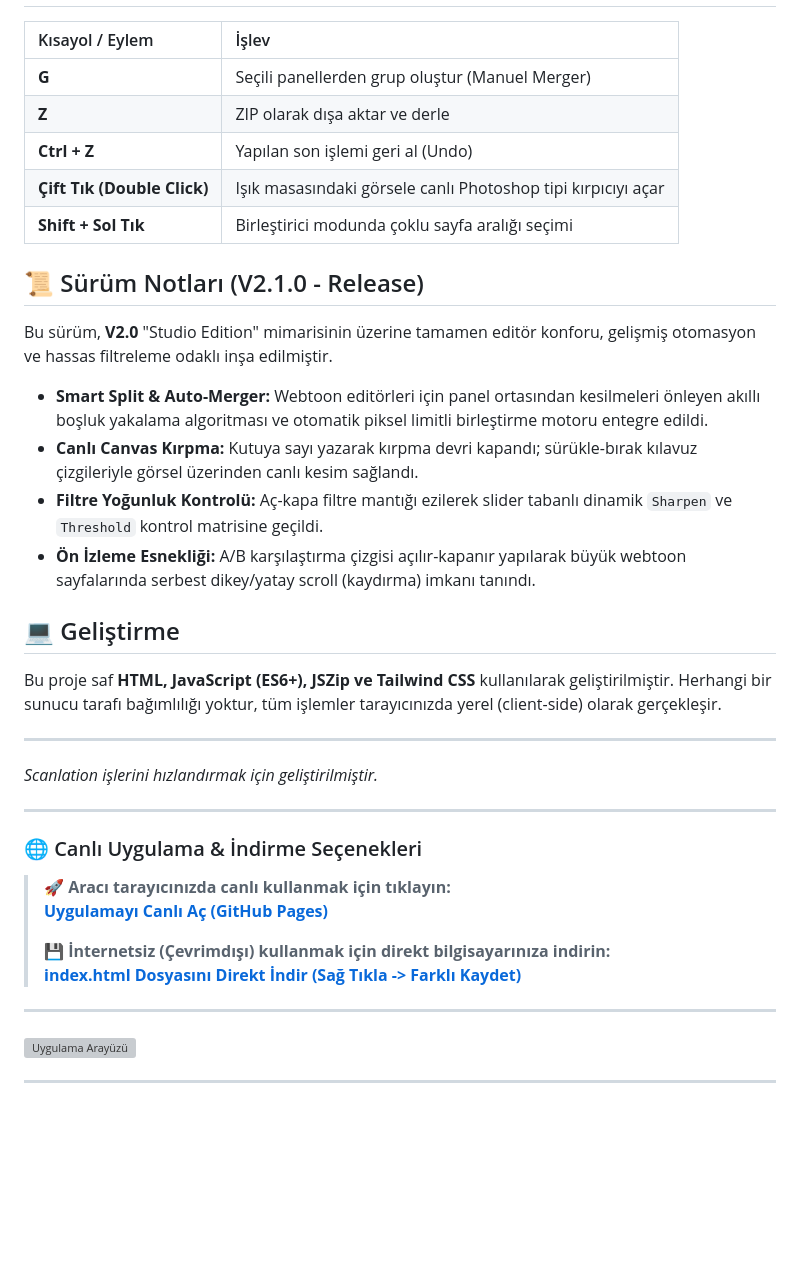
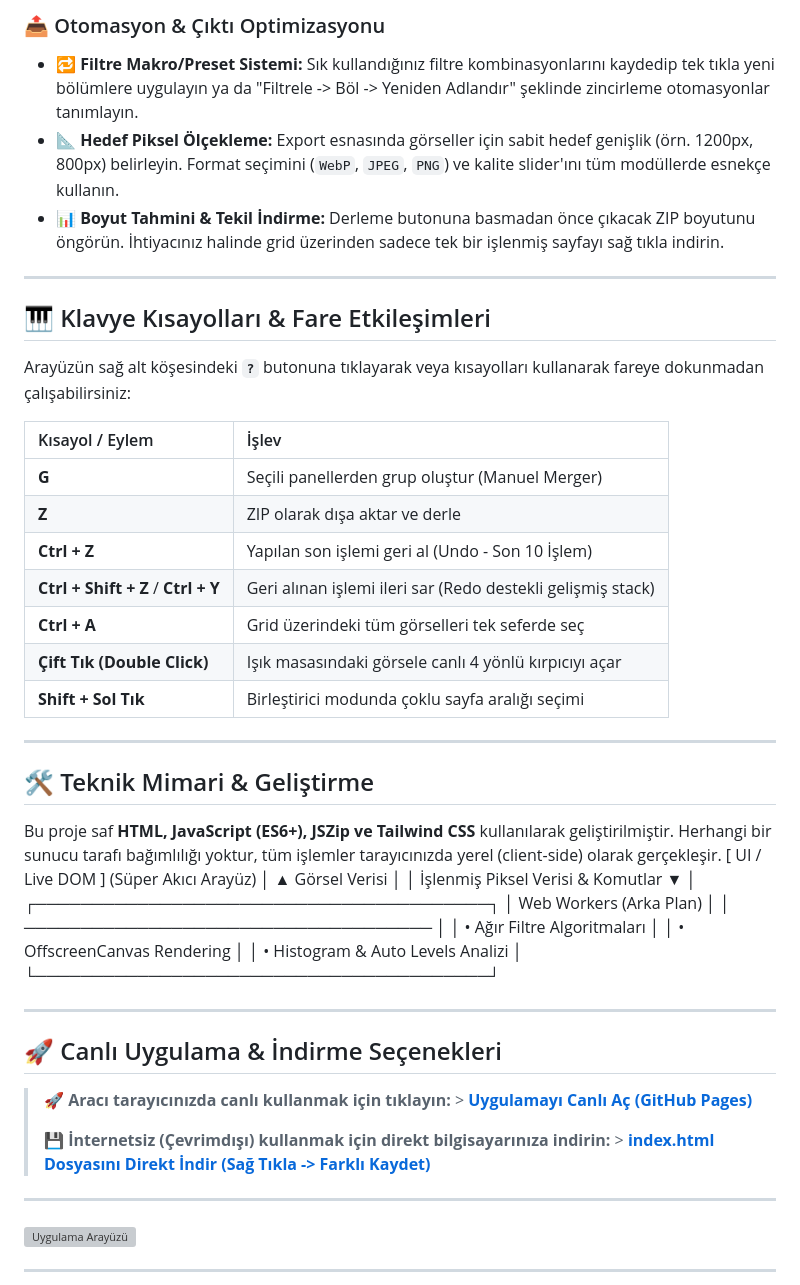
Before and after one commit to hickimse123/manhwa-panel-birlestirici, a Markdown page: README.md, the part around one of its changes. Drawn GitHub-style; blank space fills up the shorter version; grey boxes are pictures that could not be loaded.

```diff
--- a/README.md
+++ b/README.md
@@ -22,36 +37,48 @@ Scanlation (Manhwa/Manga) süreçlerinizi tarayıcı üzerinden, harici programl
+### 📤 Otomasyon & Çıktı Optimizasyonu
+* **🔁 Filtre Makro/Preset Sistemi:** Sık kullandığınız filtre kombinasyonlarını kaydedip tek tıkla yeni bölümlere uygulayın ya da "Filtrele -> Böl -> Yeniden Adlandır" şeklinde zincirleme otomasyonlar tanımlayın.
+* **📐 Hedef Piksel Ölçekleme:** Export esnasında görseller için sabit hedef genişlik (örn. 1200px, 800px) belirleyin. Format seçimini (`WebP`, `JPEG`, `PNG`) ve kalite slider'ını tüm modüllerde esnekçe kullanın.
+* **📊 Boyut Tahmini & Tekil İndirme:** Derleme butonuna basmadan önce çıkacak ZIP boyutunu öngörün. İhtiyacınız halinde grid üzerinden sadece tek bir işlenmiş sayfayı sağ tıkla indirin.
+
+---
+
+## 🎹 Klavye Kısayolları & Fare Etkileşimleri
+
+Arayüzün sağ alt köşesindeki **`?`** butonuna tıklayarak veya kısayolları kullanarak fareye dokunmadan çalışabilirsiniz:
 
 | Kısayol / Eylem | İşlev |
 | :--- | :--- |
 | **G** | Seçili panellerden grup oluştur (Manuel Merger) |
 | **Z** | ZIP olarak dışa aktar ve derle |
-| **Ctrl + Z** | Yapılan son işlemi geri al (Undo) |
-| **Çift Tık (Double Click)** | Işık masasındaki görsele canlı Photoshop tipi kırpıcıyı açar |
+| **Ctrl + Z** | Yapılan son işlemi geri al (Undo - Son 10 İşlem) |
+| **Ctrl + Shift + Z** / **Ctrl + Y** | Geri alınan işlemi ileri sar (Redo destekli gelişmiş stack) |
+| **Ctrl + A** | Grid üzerindeki tüm görselleri tek seferde seç |
+| **Çift Tık (Double Click)** | Işık masasındaki görsele canlı 4 yönlü kırpıcıyı açar |
 | **Shift + Sol Tık** | Birleştirici modunda çoklu sayfa aralığı seçimi |
-
-## 📜 Sürüm Notları (V2.1.0 - Release)
-
-Bu sürüm, **V2.0** "Studio Edition" mimarisinin üzerine tamamen editör konforu, gelişmiş otomasyon ve hassas filtreleme odaklı inşa edilmiştir.
-- **Smart Split & Auto-Merger:** Webtoon editörleri için panel ortasından kesilmeleri önleyen akıllı boşluk yakalama algoritması ve otomatik piksel limitli birleştirme motoru entegre edildi.
-- **Canlı Canvas Kırpma:** Kutuya sayı yazarak kırpma devri kapandı; sürükle-bırak kılavuz çizgileriyle görsel üzerinden canlı kesim sağlandı.
-- **Filtre Yoğunluk Kontrolü:** Aç-kapa filtre mantığı ezilerek slider tabanlı dinamik `Sharpen` ve `Threshold` kontrol matrisine geçildi.
-- **Ön İzleme Esnekliği:** A/B karşılaştırma çizgisi açılır-kapanır yapılarak büyük webtoon sayfalarında serbest dikey/yatay scroll (kaydırma) imkanı tanındı.
-
-## 💻 Geliştirme
-
-Bu proje saf **HTML, JavaScript (ES6+), JSZip ve Tailwind CSS** kullanılarak geliştirilmiştir. Herhangi bir sunucu tarafı bağımlılığı yoktur, tüm işlemler tarayıcınızda yerel (client-side) olarak gerçekleşir.
 
 ---
 
-*Scanlation işlerini hızlandırmak için geliştirilmiştir.*
+## 🛠️ Teknik Mimari & Geliştirme
+
+Bu proje saf **HTML, JavaScript (ES6+), JSZip ve Tailwind CSS** kullanılarak geliştirilmiştir. Herhangi bir sunucu tarafı bağımlılığı yoktur, tüm işlemler tarayıcınızda yerel (client-side) olarak gerçekleşir.
+[ UI / Live DOM ] (Süper Akıcı Arayüz)
+                         │      ▲
+        Görsel Verisi    │      │  İşlenmiş Piksel Verisi
+        & Komutlar       ▼      │
+         ┌────────────────────────────────────────┐
+         │       Web Workers (Arka Plan)          │
+         │  ────────────────────────────────────  │
+         │   • Ağır Filtre Algoritmaları          │
+         │   • OffscreenCanvas Rendering          │
+         │   • Histogram & Auto Levels Analizi    │
+         └────────────────────────────────────────┘
 
 ---
 
-### 🌐 Canlı Uygulama & İndirme Seçenekleri
-> 🚀 **Aracı tarayıcınızda canlı kullanmak için tıklayın:**
-> **[Uygulamayı Canlı Aç (GitHub Pages)](https://hickimse123.github.io/manhwa-panel-birlestirici/)**
+## 🚀 Canlı Uygulama & İndirme Seçenekleri
+
+> 🚀 **Aracı tarayıcınızda canlı kullanmak için tıklayın:** > **[Uygulamayı Canlı Aç (GitHub Pages)](https://hickimse123.github.io/manhwa-panel-birlestirici/)**
 >
-> 💾 **İnternetsiz (Çevrimdışı) kullanmak için direkt bilgisayarınıza indirin:**
-> **[index.html Dosyasını Direkt İndir (Sağ Tıkla -> Farklı Kaydet)](https://raw.githubusercontent.com/hickimse123/manhwa-panel-birlestirici/main/index.html)**
+> 💾 **İnternetsiz (Çevrimdışı) kullanmak için direkt bilgisayarınıza indirin:** > **[index.html Dosyasını Direkt İndir (Sağ Tıkla -> Farklı Kaydet)](https://raw.githubusercontent.com/hickimse123/manhwa-panel-birlestirici/main/index.html)**
 
 ---
 
```
Also changed, not shown: other parts of README.md (+31 -16 lines).
